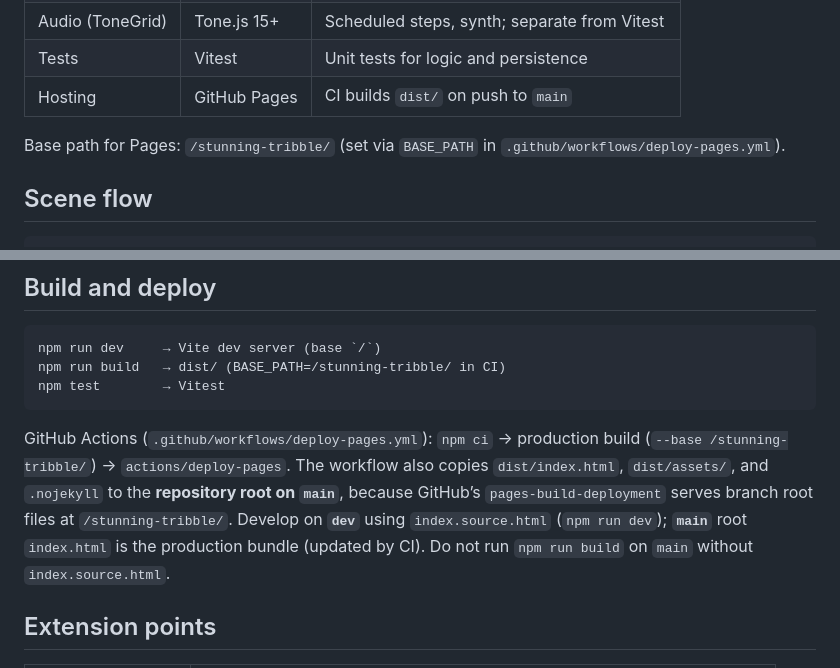
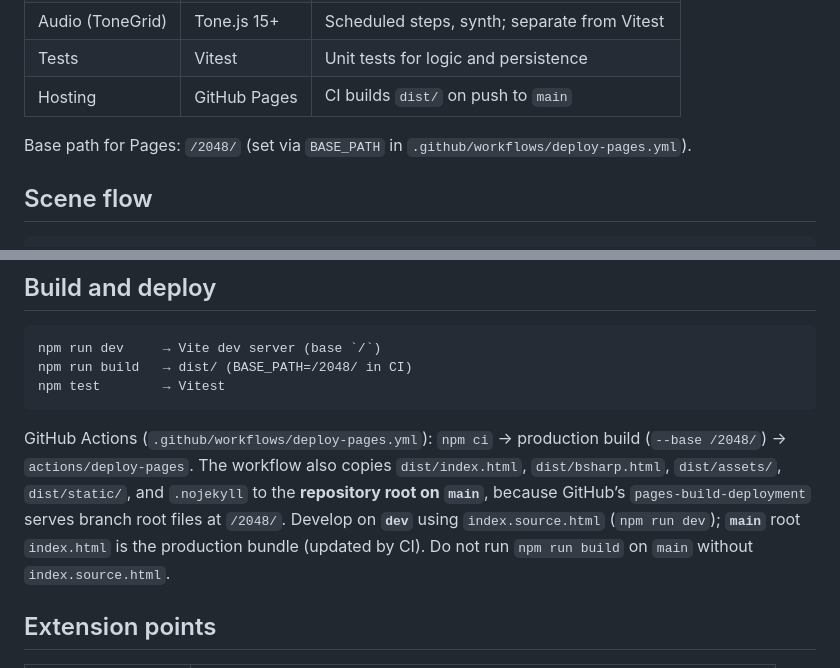
Before and after one commit to JelleB/2048, a Markdown page: docs/architecture.md, 2 parts joined by grey strips. GitHub-like rendering.

Commit message:
Fix architecture docs: GitHub Pages base path is /2048/.
Co-authored-by: Cursor <cursoragent@cursor.com>

````diff
--- a/docs/architecture.md
+++ b/docs/architecture.md
@@ -41,7 +41,7 @@ Board rules, scoring, spawn pools, path validation, and gravity run in `src/logi
 | Tests | Vitest | Unit tests for logic and persistence |
 | Hosting | GitHub Pages | CI builds `dist/` on push to `main` |
 
-Base path for Pages: `/stunning-tribble/` (set via `BASE_PATH` in `.github/workflows/deploy-pages.yml`).
+Base path for Pages: `/2048/` (set via `BASE_PATH` in `.github/workflows/deploy-pages.yml`).
 
 ## Scene flow
 
@@ -143,11 +143,11 @@ Scenes are not unit-tested. Manual QA: menu, both modes, mobile viewport, resume
 
 ```
 npm run dev     → Vite dev server (base `/`)
-npm run build   → dist/ (BASE_PATH=/stunning-tribble/ in CI)
+npm run build   → dist/ (BASE_PATH=/2048/ in CI)
 npm test        → Vitest
 ```
 
-GitHub Actions (`.github/workflows/deploy-pages.yml`): `npm ci` → production build (`--base /stunning-tribble/`) → `actions/deploy-pages`. The workflow also copies `dist/index.html`, `dist/assets/`, and `.nojekyll` to the **repository root on `main`**, because GitHub’s `pages-build-deployment` serves branch root files at `/stunning-tribble/`. Develop on **`dev`** using `index.source.html` (`npm run dev`); **`main`** root `index.html` is the production bundle (updated by CI). Do not run `npm run build` on `main` without `index.source.html`.
+GitHub Actions (`.github/workflows/deploy-pages.yml`): `npm ci` → production build (`--base /2048/`) → `actions/deploy-pages`. The workflow also copies `dist/index.html`, `dist/bsharp.html`, `dist/assets/`, `dist/static/`, and `.nojekyll` to the **repository root on `main`**, because GitHub’s `pages-build-deployment` serves branch root files at `/2048/`. Develop on **`dev`** using `index.source.html` (`npm run dev`); **`main`** root `index.html` is the production bundle (updated by CI). Do not run `npm run build` on `main` without `index.source.html`.
 
 ## Extension points
 
````
